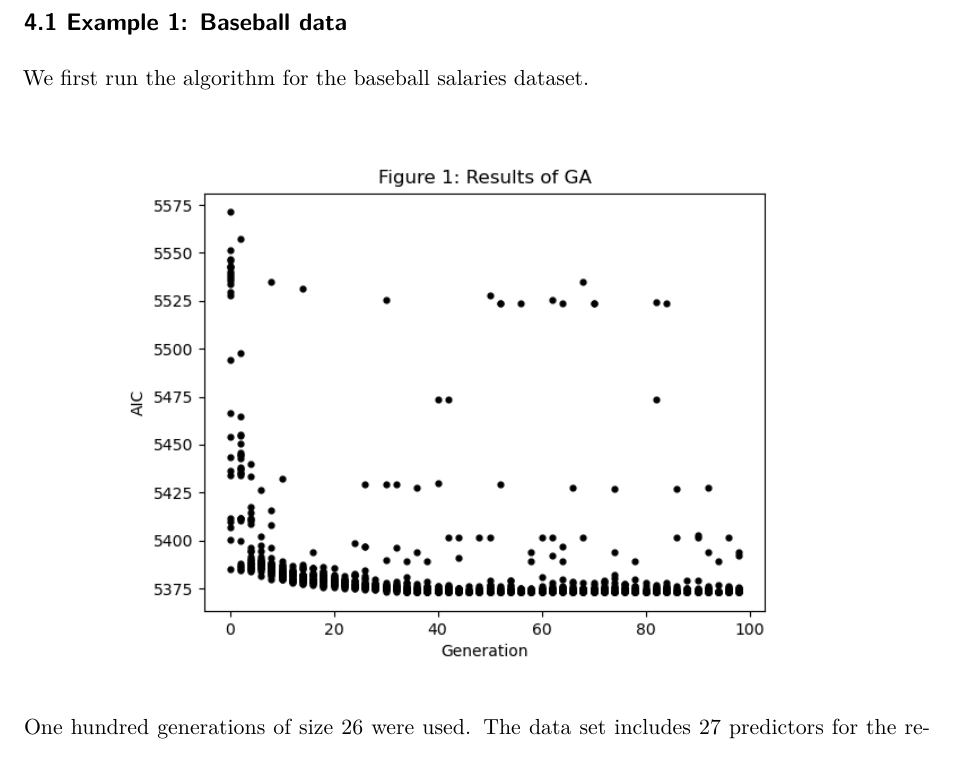
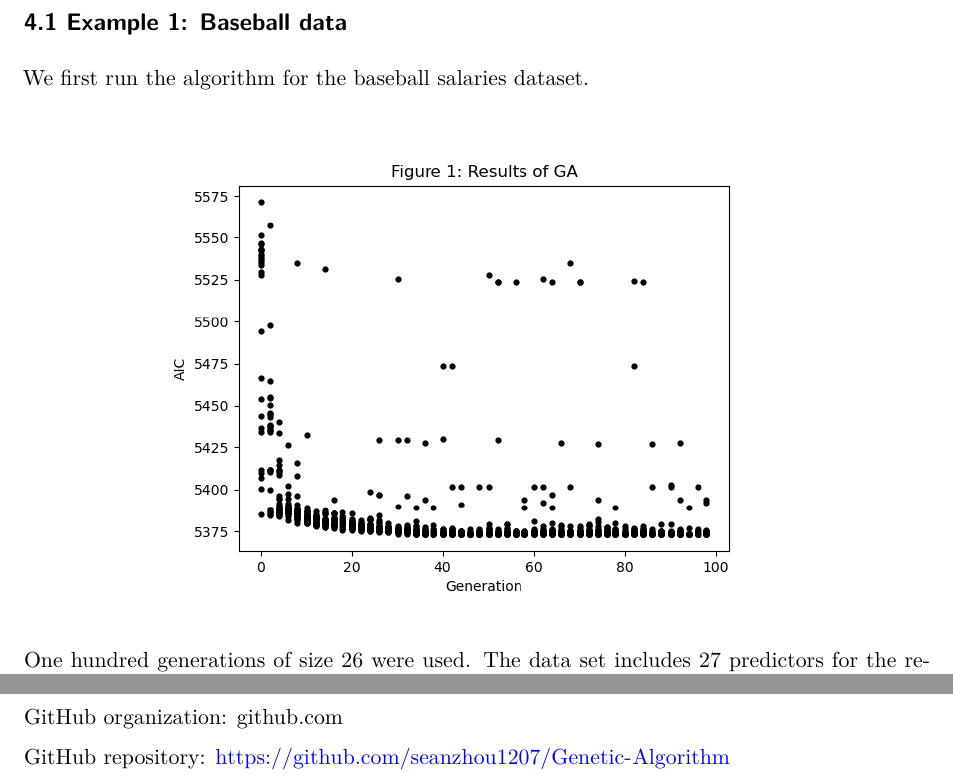
Before and after one commit to seanzhou1207/Genetic-Algorithm, a Quarto document (Report/final_report.qmd): part of page 3 of 5 before the commit and two parts of pages 3 and 6 of 6 after it, the two joined at a grey line, cut so that both start at the same text. Rendered offline with R 4.5, knitr and Pandoc in place of Quarto, then LaTeX, with nearby package versions.

Commit message:
updated examples and final report

```diff
--- a/Report/final_report.qmd
+++ b/Report/final_report.qmd
@@ -89,7 +89,7 @@ The overall genetic algorithm was tested using simulated and actual datasets, in
 We first run the algorithm for the baseball salaries dataset.
 
 \begin{center}
-\includegraphics[width=0.8\textwidth]{GA_results_plot_baseball.png}
+\includegraphics[width=0.7\textwidth]{GA_results_plot_baseball.png}
 \end{center}
 
 One hundred generations of size 26 were used. The data set includes 27 predictors for the response variable "salary", so the individual chromosomes consist of 27 binary genes. The genetic operators applied were simple split crossover and a mutation rate of 1% applied independently for each chromosome and each gene position. A clear evolution or "survival of the fittest" can be observed in figure 1. The AIC of the best model was found to be around 5373.6.
@@ -119,3 +119,8 @@ Sean was responsible for structuring and developing core components of the algor
 Frederik was responsible for structuring and developing core components of the algorithm. He focused for example on essential functions within the algorithm's structure, such as mutation, crossover, and fitness calculation. In addtion, Frederik took charge of overseeing the creation of the final report, including the examples and comparison with Lasso, ensuring clarity and coherence.
 
 Finally, every team member performed code reviews of the other peers.
+
+
+\newpage
+GitHub organization: github.com \par
+GitHub repository: https://github.com/seanzhou1207/Genetic-Algorithm
```
Also changed, not shown: Report/final_report.pdf, Report/final_report.qmd (2 more changed lines).
